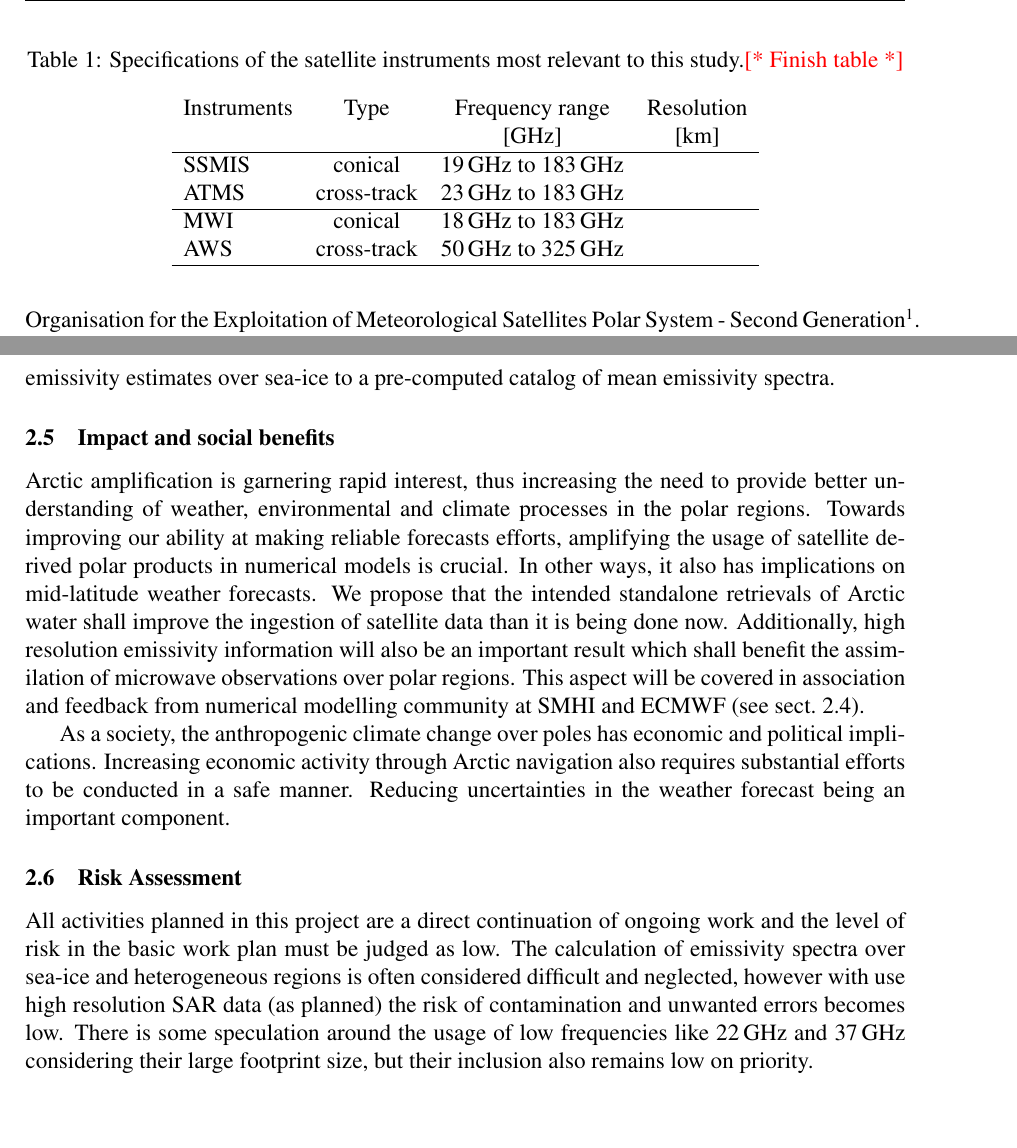
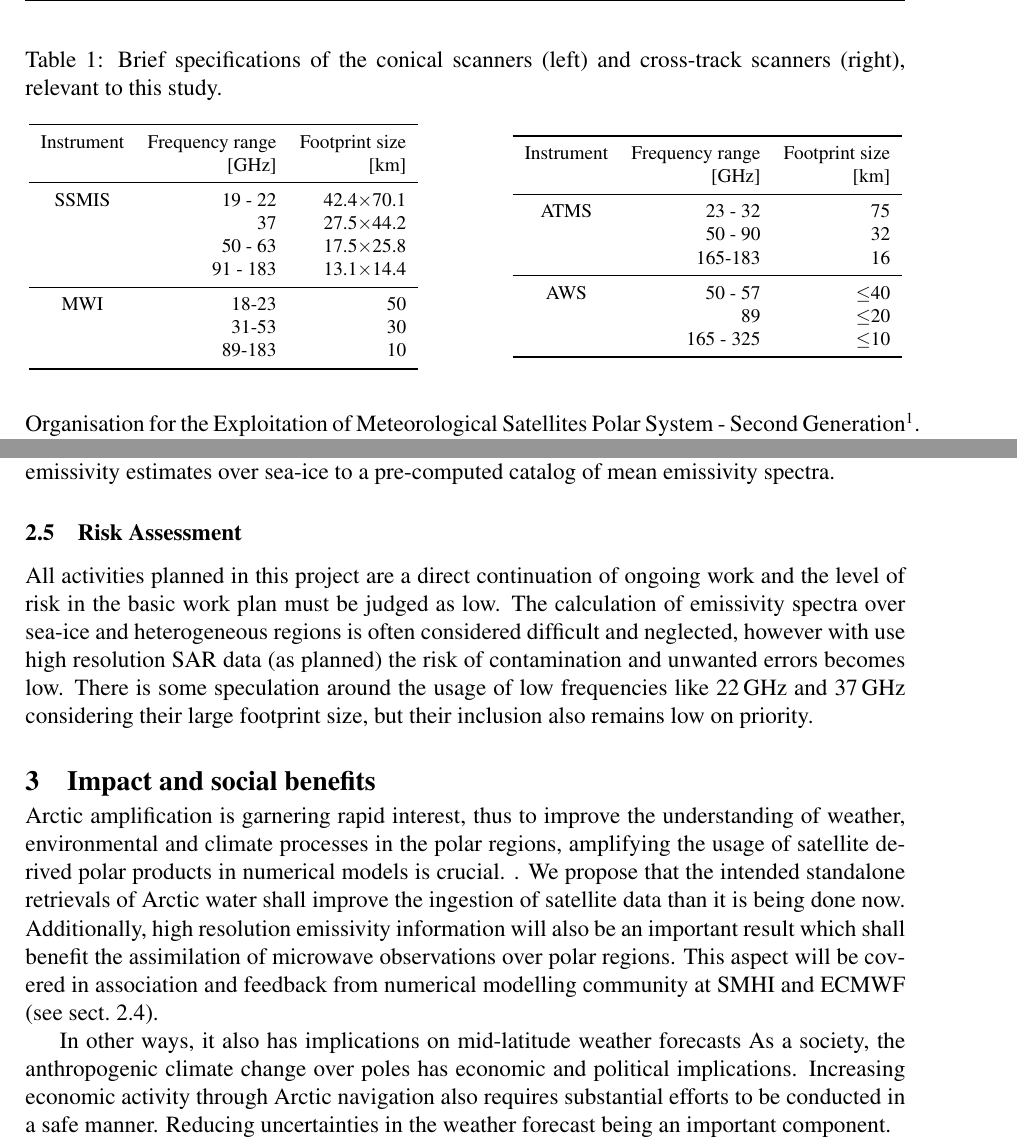
Before and after one commit to ikaur17/IK_SNSA_2021, a LaTeX document (SNSA_application.tex): two parts of pages 4 and 10 of 12, joined at a grey line, cut at the place of the change, the shorter picture padded with empty space. Compiled offline with pdfLaTeX.

Commit message:
updated figure 1

```diff
--- a/SNSA_application.tex
+++ b/SNSA_application.tex
@@ -9,6 +9,7 @@
 \usepackage{subcaption}
 \usepackage{multirow}
 \usepackage{amsmath}
+\usepackage{booktabs}
 \captionsetup[figure]{font=normalsize,labelfont=normalsize}
 
 %
@@ -172,25 +173,49 @@ microwave radiometer covering the Arctic having channels around 183\,GHz (it
 will be followed by MWI). There is a higher selection of possible cross-track sensors. Here ATMS (Advanced Technology Microwave Sounder\footnote{\url{www.wmo-sat.info/oscar/instruments/view/atms}}) will be the primary choice as it has 5 channels around 183\,GHz (as both MWI and AWS will have). The retrieval scheme is basically identical between conical scanners and cross-track scanners, but the latter will require more simulations (for the retrieval database) to cover the varying incidence angle for this scanning approach.
 
 \begin{table}[t]
+	\footnotesize
 	\centering
-	\caption{Specifications of the satellite instruments most relevant to this
-      study.\intodo{Finish table}}
+	\caption{Brief specifications of the conical scanners (left) and cross-track scanners (right), relevant to this study.}
 	\label{tab:specifications_instruments}
-	\begin{tabular}{lccc}
+	\parbox{.45\linewidth}{
+	\centering
+	\begin{tabular}{crr}
+	\toprule
+		Instrument & Frequency range 	& Footprint size \\
+					& [GHz]             & [km]       \\
+		\midrule
+		SSMIS	   &19 - 22		& 42.4$\times$70.1	\\
+				   &37          &27.5$\times$44.2  \\
+				   &50 - 63       & 17.5$\times$25.8 \\
+				   &91 - 183    &  13.1$\times$14.4\\
+		\midrule
+		MWI 	   &18-23 		&50\\
+				   &31-53 		& 30\\
+				   & 89-183 	& 10\\
+		\bottomrule
+	\end{tabular}
+	}
+\hfill
+\parbox{.45\linewidth}{
+	\centering
+	\begin{tabular}{crr}
+	\toprule
+	Instrument & Frequency range 	& Footprint size \\
+	& [GHz]             & [km]       \\
+	\midrule
+	ATMS	    &23 - 32		& 75	\\
+				&50 - 90        &32  \\
+				&165-183        & 16 \\
+	\midrule
+	AWS 	   &50 - 57 		& $\le$40\\
+			   &89 				& $\le$20\\
+			   & 165 - 325 		& $\le$10\\
+	\bottomrule
+\end{tabular}
+}
+\end{table}
 
-		Instruments &Type& Frequency range 	& Resolution  \\
-					&     & 	[GHz]				& [km]			\\
-		\hline
-		SSMIS		&conical	&19\,GHz to 183\,GHz& \\
-		ATMS        &cross-track&23\,GHz to 183\,GHz &\\
-		\hline
-		MWI         &conical     &18\,GHz to 183\,GHz&\\
-		AWS         &cross-track &50\,GHz to 325\,GHz&\\
 
-		\hline
-
-	\end{tabular}
-\end{table}
 
 \subsubsection{HARMONIE-AROME}
 %
@@ -397,21 +418,22 @@ Secondary products which will be considered include snowfall and sea-ice concent
 
 The high-resolution emissivity retrievals can be additionally post-processed to generate estimates of sea-ice concentration. The post-processing simply involves matching the 1D-VAR emissivity estimates over sea-ice to a pre-computed catalog of mean emissivity spectra. %In fact, validation of the SIC against other available products like MiRS (Microwave Integrated Retrieval System) based operational cyrogenic products can also serve as an indirect validation of the emissivity retrievals.
 
-\subsection{Impact and social benefits}
-%
-\label{sec:impact}
-
-Arctic amplification is garnering rapid interest, thus increasing the need to provide better understanding of weather, environmental and climate processes in the polar regions. Towards improving our ability at making reliable forecasts efforts, amplifying the usage of satellite derived polar products in numerical models is crucial. In other ways, it also has implications on mid-latitude weather forecasts. We propose that the intended standalone retrievals of Arctic water shall improve the ingestion of satellite data than it is being done now. Additionally, high resolution emissivity information will also be an important result which shall benefit the assimilation of microwave observations over polar regions. This aspect will be covered in association and feedback from numerical modelling community at SMHI and ECMWF (see sect.~\ref{sec:evaluation}).
-
-As a society, the anthropogenic climate change over poles has economic and political implications. Increasing economic activity through Arctic navigation also requires substantial efforts to be conducted in a safe manner. Reducing uncertainties in the weather forecast being an important component.
-
-%LWC over polar regions are major contributors to uncertainty in retrievals of sea ice concentration by passive microwave radiometry.
 
 \subsection{Risk Assessment}
 %
 \label{sec:risk}
 All activities planned in this project are a direct continuation of ongoing work and the level of risk in the basic work plan must be judged as low. The calculation of emissivity spectra over sea-ice and heterogeneous regions is often considered difficult and neglected, however with use high resolution SAR data (as planned) the risk of contamination and unwanted errors becomes low. There is some speculation around the usage of low frequencies like 22\,GHz and 37\,GHz considering their large footprint size, but their inclusion also remains low on priority.
 
+\section{Impact and social benefits}
+%
+\label{sec:impact}
+Arctic amplification is garnering rapid interest, thus to improve the understanding of weather, environmental and climate processes in the polar regions, amplifying the usage of satellite derived polar products in numerical models is crucial. . We propose that the intended standalone retrievals of Arctic water shall improve the ingestion of satellite data than it is being done now. Additionally, high resolution emissivity information will also be an important result which shall benefit the assimilation of microwave observations over polar regions. This aspect will be covered in association and feedback from numerical modelling community at SMHI and ECMWF (see sect.~\ref{sec:evaluation}).
+
+
+In other ways, it also has implications on mid-latitude weather forecasts
+As a society, the anthropogenic climate change over poles has economic and political implications. Increasing economic activity through Arctic navigation also requires substantial efforts to be conducted in a safe manner. Reducing uncertainties in the weather forecast being an important component.
+
+%LWC over polar regions are major contributors to uncertainty in retrievals of sea ice concentration by passive microwave radiometry.
 \section{Collaborations}
 %
 The use to retrieval database in NWP would require close cooperation with SMHI and ECMWF. Patrick Eriksson has been one of the leading contributors to the preparation of AWS and would also be involved in a Nordic weather study with SMHI around AWS. Furthermore, the contact with ECMWF is strengthened by the fact that Patrick Eriksson has been appointed ECMWF  fellow ({\footnotesize \url{www.ecmwf.int/en/about/media-centre/news/2020/ecmwf-appoints-seven-new-fellows-scientific-collaboration}}). Another contact at ECMWF is through David Duncan. He contributed to the recent study by Inderpreet Kaur, and the contact will be likely continued.
```
Also changed, not shown: references.bib (+1 -1 lines), SNSA_application.tex (16 more changed lines).
